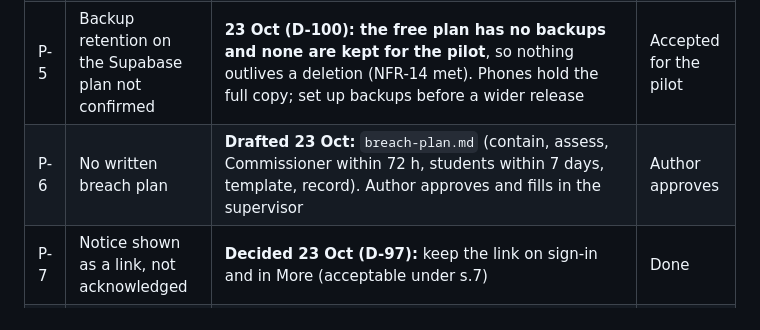
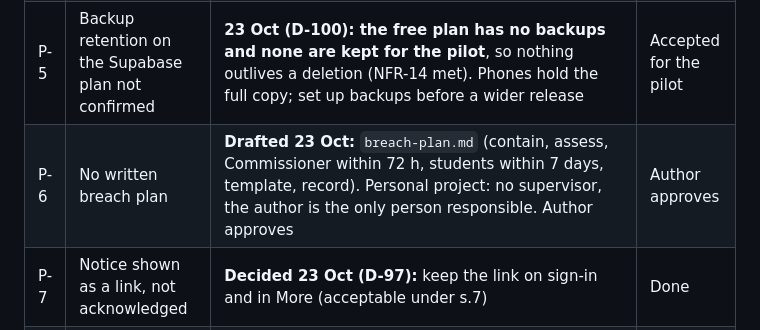
Before and after one commit to Elias-717/brokely, a Markdown page: docs/project/privacy-review.md, the part around the change. Drawn GitHub-style.

```diff
--- a/docs/project/privacy-review.md
+++ b/docs/project/privacy-review.md
@@ -59,7 +59,7 @@ something sensitive (e.g. a clinic visit). Treated like any record: private, nev
 | P-3 | ~~Android Auto Backup was on~~ | **Done 23 Oct (D-97):** `android.allowBackup: false` in `app.json` (secure-store backup rules no longer needed); the notice says the Brokely account is the only backup. Takes effect with the next native build | Done |
 | P-4 | Supabase "Leaked password protection" is off (security advisor WARN) | **23 Oct: needs the Pro plan, so it stays off for the pilot.** Mitigations: Google sign-in is the main way in, email passwords need 8+ characters and a confirmed email; revisit if Brokely moves to Pro | Accepted for the pilot |
 | P-5 | Backup retention on the Supabase plan not confirmed | **23 Oct (D-100): the free plan has no backups and none are kept for the pilot**, so nothing outlives a deletion (NFR-14 met). Phones hold the full copy; set up backups before a wider release | Accepted for the pilot |
-| P-6 | No written breach plan | **Drafted 23 Oct:** `breach-plan.md` (contain, assess, Commissioner within 72 h, students within 7 days, template, record). Author approves and fills in the supervisor | Author approves |
+| P-6 | No written breach plan | **Drafted 23 Oct:** `breach-plan.md` (contain, assess, Commissioner within 72 h, students within 7 days, template, record). Personal project: no supervisor, the author is the only person responsible. Author approves | Author approves |
 | P-7 | Notice shown as a link, not acknowledged | **Decided 23 Oct (D-97):** keep the link on sign-in and in More (acceptable under s.7) | Done |
 | P-8 | Public notice URL needed for Google Play and the OAuth consent screen | `https://brokely-api.ashyglacier-36b03c11.eastasia.azurecontainerapps.io/privacy` (live after deploy); a custom domain later | Done (D-92) |
 | P-9 | Pilot students' age | PDPA has no child-specific rule, but minors' consent is weaker; AIU students are adults. State "for students 18+" in the pilot invite | Author |
```
Also changed, not shown: docs/project/breach-plan.md (+1 -1 lines), docs/project/legal-checklist.md (+1 -1 lines).
